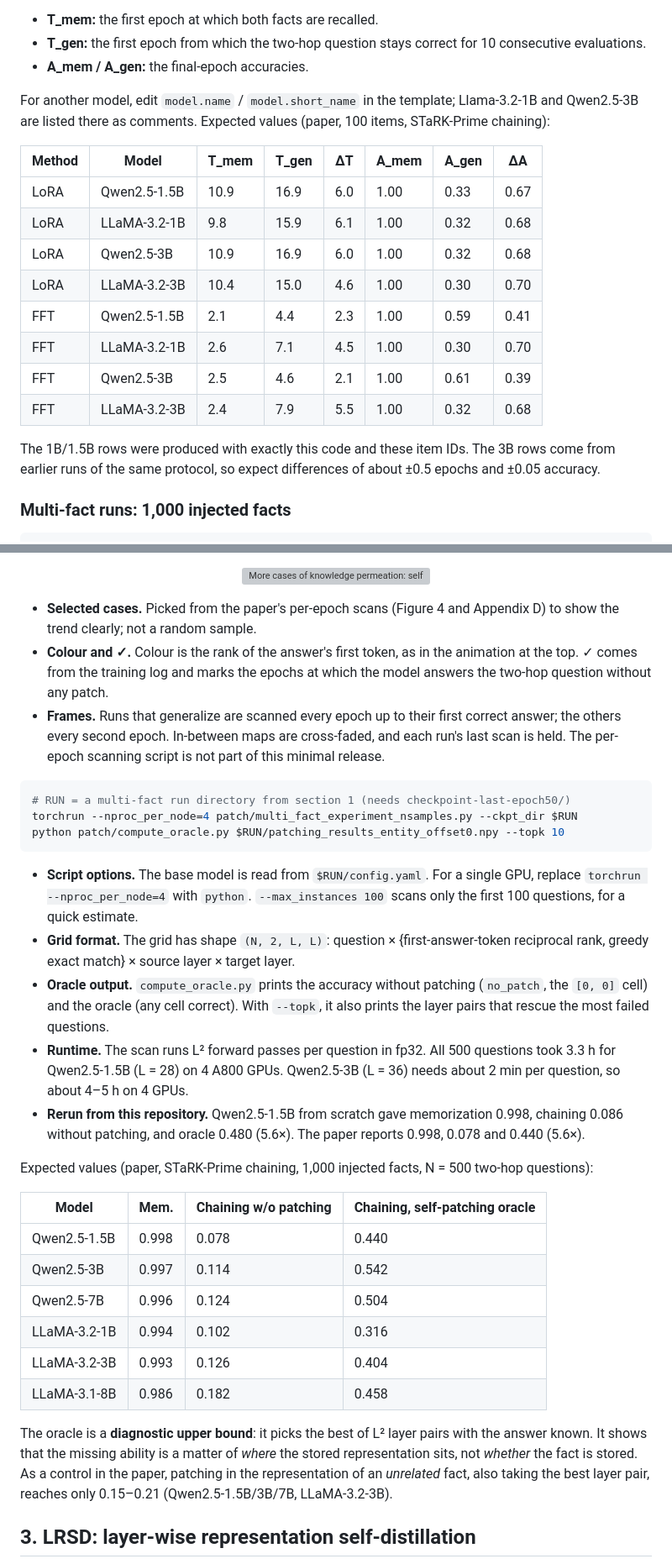
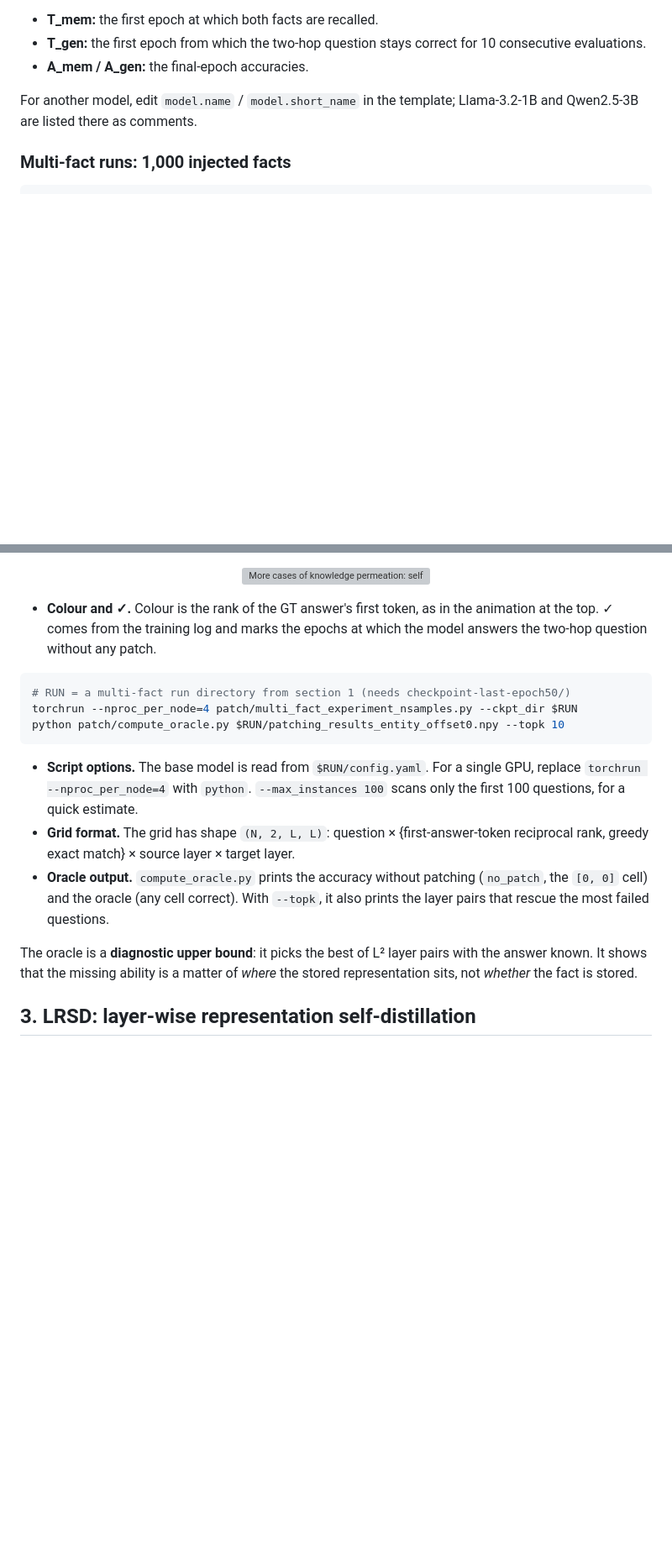
Before and after one commit to stellaludai/Mem2Gen, a Markdown page: README.md, 2 parts joined by grey strips. Shown at 84% size. Drawn GitHub-style; blank space fills up the shorter version; grey boxes are pictures that could not be loaded.

Commit message:
polish figure

````diff
--- a/README.md
+++ b/README.md
@@ -121,20 +113,8 @@ python train/knowing_using_gap.py --method fft checkpoints/per_fact/fft
 - **T_gen:** the first epoch from which the two-hop question stays correct for 10 consecutive evaluations.
 - **A_mem / A_gen:** the final-epoch accuracies.
 
-For another model, edit `model.name` / `model.short_name` in the template; Llama-3.2-1B and Qwen2.5-3B are listed there as comments. Expected values (paper, 100 items, STaRK-Prime chaining):
+For another model, edit `model.name` / `model.short_name` in the template; Llama-3.2-1B and Qwen2.5-3B are listed there as comments.
 
-| Method | Model | T_mem | T_gen | ΔT | A_mem | A_gen | ΔA |
-|---|---|---|---|---|---|---|---|
-| LoRA | Qwen2.5-1.5B | 10.9 | 16.9 | 6.0 | 1.00 | 0.33 | 0.67 |
-| LoRA | LLaMA-3.2-1B | 9.8 | 15.9 | 6.1 | 1.00 | 0.32 | 0.68 |
-| LoRA | Qwen2.5-3B | 10.9 | 16.9 | 6.0 | 1.00 | 0.32 | 0.68 |
-| LoRA | LLaMA-3.2-3B | 10.4 | 15.0 | 4.6 | 1.00 | 0.30 | 0.70 |
-| FFT | Qwen2.5-1.5B | 2.1 | 4.4 | 2.3 | 1.00 | 0.59 | 0.41 |
-| FFT | LLaMA-3.2-1B | 2.6 | 7.1 | 4.5 | 1.00 | 0.30 | 0.70 |
-| FFT | Qwen2.5-3B | 2.5 | 4.6 | 2.1 | 1.00 | 0.61 | 0.39 |
-| FFT | LLaMA-3.2-3B | 2.4 | 7.9 | 5.5 | 1.00 | 0.32 | 0.68 |
-
-The 1B/1.5B rows were produced with exactly this code and these item IDs. The 3B rows come from earlier runs of the same protocol, so expect differences of about ±0.5 epochs and ±0.05 accuracy.
 
 ### Multi-fact runs: 1,000 injected facts
 
@@ -169,9 +147,9 @@ Scanned at every epoch of a per-fact run, these maps show the knowledge permeati
   <img src="assets/permeation_mosaic.gif" width="100%" alt="More cases of knowledge permeation: self-patching maps of 16 fine-tuning runs aligned at memorization; in the eight runs that generalize the bright region spreads until it covers the diagonal and the model starts answering, in the eight that never generalize it stops short of the diagonal">
 </p>
 
-- **Selected cases.** Picked from the paper's per-epoch scans (Figure 4 and Appendix D) to show the trend clearly; not a random sample.
-- **Colour and ✓.** Colour is the rank of the answer's first token, as in the animation at the top. ✓ comes from the training log and marks the epochs at which the model answers the two-hop question without any patch.
-- **Frames.** Runs that generalize are scanned every epoch up to their first correct answer; the others every second epoch. In-between maps are cross-faded, and each run's last scan is held. The per-epoch scanning script is not part of this minimal release.
+
+- **Colour and ✓.** Colour is the rank of the GT answer's first token, as in the animation at the top. ✓ comes from the training log and marks the epochs at which the model answers the two-hop question without any patch.
+
 
 ```bash
 # RUN = a multi-fact run directory from section 1 (needs checkpoint-last-epoch50/)
@@ -182,21 +160,8 @@ python patch/compute_oracle.py $RUN/patching_results_entity_offset0.npy --topk 1
 - **Script options.** The base model is read from `$RUN/config.yaml`. For a single GPU, replace `torchrun --nproc_per_node=4` with `python`. `--max_instances 100` scans only the first 100 questions, for a quick estimate.
 - **Grid format.** The grid has shape `(N, 2, L, L)`: question × {first-answer-token reciprocal rank, greedy exact match} × source layer × target layer.
 - **Oracle output.** `compute_oracle.py` prints the accuracy without patching (`no_patch`, the `[0, 0]` cell) and the oracle (any cell correct). With `--topk`, it also prints the layer pairs that rescue the most failed questions.
-- **Runtime.** The scan runs L² forward passes per question in fp32. All 500 questions took 3.3 h for Qwen2.5-1.5B (L = 28) on 4 A800 GPUs. Qwen2.5-3B (L = 36) needs about 2 min per question, so about 4–5 h on 4 GPUs.
-- **Rerun from this repository.** Qwen2.5-1.5B from scratch gave memorization 0.998, chaining 0.086 without patching, and oracle 0.480 (5.6×). The paper reports 0.998, 0.078 and 0.440 (5.6×).
 
-Expected values (paper, STaRK-Prime chaining, 1,000 injected facts, N = 500 two-hop questions):
-
-| Model | Mem. | Chaining w/o patching | Chaining, self-patching oracle |
-|---|---|---|---|
-| Qwen2.5-1.5B | 0.998 | 0.078 | 0.440 |
-| Qwen2.5-3B | 0.997 | 0.114 | 0.542 |
-| Qwen2.5-7B | 0.996 | 0.124 | 0.504 |
-| LLaMA-3.2-1B | 0.994 | 0.102 | 0.316 |
-| LLaMA-3.2-3B | 0.993 | 0.126 | 0.404 |
-| LLaMA-3.1-8B | 0.986 | 0.182 | 0.458 |
-
-The oracle is a **diagnostic upper bound**: it picks the best of L² layer pairs with the answer known. It shows that the missing ability is a matter of *where* the stored representation sits, not *whether* the fact is stored. As a control in the paper, patching in the representation of an *unrelated* fact, also taking the best layer pair, reaches only 0.15–0.21 (Qwen2.5-1.5B/3B/7B, LLaMA-3.2-3B).
+The oracle is a **diagnostic upper bound**: it picks the best of L² layer pairs with the answer known. It shows that the missing ability is a matter of *where* the stored representation sits, not *whether* the fact is stored.
 
 ## 3. LRSD: layer-wise representation self-distillation
 
````
Also changed, not shown: other parts of README.md (+8 -34 lines).
